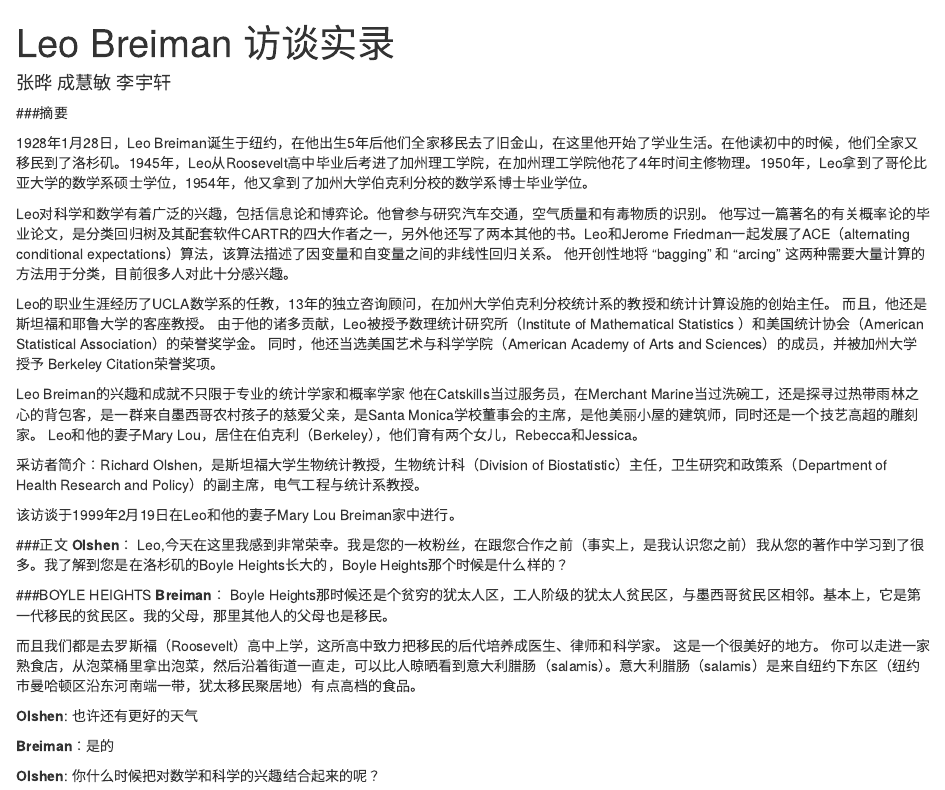
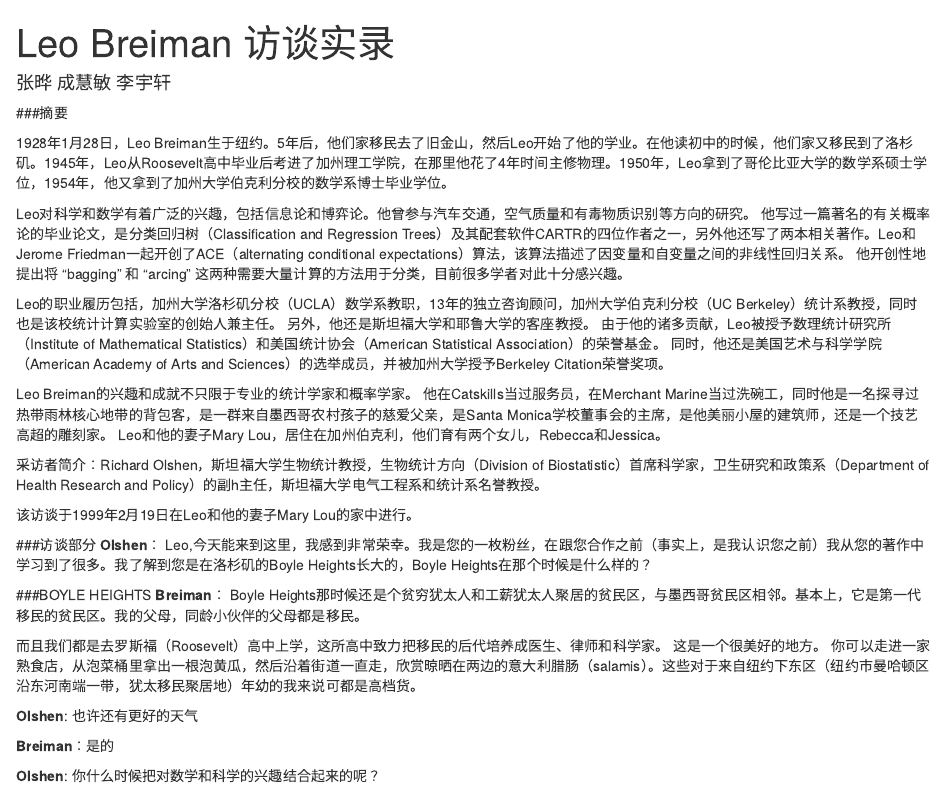
Before and after one commit to taiyun/translation, an R Markdown document (all.Rmd): the page in a window 1100 px wide, from its top, and a second part further down, joined at a grey line. Rendered offline with R 4.5, knitr and Pandoc, with nearby package versions.

Commit message:
编辑至###一名独立的顾问
编辑至###一名独立的顾问AN INDEPENDENT CONSULTANT -- line 251

```diff
--- a/all.Rmd
+++ b/all.Rmd
@@ -7,41 +7,40 @@ output: html_document
 ###摘要
 
 
-1928年1月28日，Leo Breiman诞生于纽约，在他出生5年后他们全家移民去了旧金山，在这里他开始了学业生活。在他读初中的时候，他们全家又移民到了洛杉矶。1945年，Leo从Roosevelt高中毕业后考进了加州理工学院，在加州理工学院他花了4年时间主修物理。1950年，Leo拿到了哥伦比亚大学的数学系硕士学位，1954年，他又拿到了加州大学伯克利分校的数学系博士毕业学位。
+1928年1月28日，Leo Breiman生于纽约。5年后，他们家移民去了旧金山，然后Leo开始了他的学业。在他读初中的时候，他们家又移民到了洛杉矶。1945年，Leo从Roosevelt高中毕业后考进了加州理工学院，在那里他花了4年时间主修物理。1950年，Leo拿到了哥伦比亚大学的数学系硕士学位，1954年，他又拿到了加州大学伯克利分校的数学系博士毕业学位。
 
 
-Leo对科学和数学有着广泛的兴趣，包括信息论和博弈论。他曾参与研究汽车交通，空气质量和有毒物质的识别。
-他写过一篇著名的有关概率论的毕业论文，是分类回归树及其配套软件CARTR的四大作者之一，另外他还写了两本其他的书。Leo和Jerome Friedman一起发展了ACE（alternating conditional expectations）算法，该算法描述了因变量和自变量之间的非线性回归关系。
-他开创性地将 "bagging" 和 "arcing" 这两种需要大量计算的方法用于分类，目前很多人对此十分感兴趣。
+Leo对科学和数学有着广泛的兴趣，包括信息论和博弈论。他曾参与汽车交通，空气质量和有毒物质识别等方向的研究。
+他写过一篇著名的有关概率论的毕业论文，是分类回归树（Classification and Regression Trees）及其配套软件CARTR的四位作者之一，另外他还写了两本相关著作。Leo和Jerome Friedman一起开创了ACE（alternating conditional expectations）算法，该算法描述了因变量和自变量之间的非线性回归关系。
+他开创性地提出将 "bagging" 和 "arcing" 这两种需要大量计算的方法用于分类，目前很多学者对此十分感兴趣。
 
 
 
-Leo的职业生涯经历了UCLA数学系的任教，13年的独立咨询顾问，在加州大学伯克利分校统计系的教授和统计计算设施的创始主任。
-而且，他还是斯坦福和耶鲁大学的客座教授。
-由于他的诸多贡献，Leo被授予数理统计研究所（Institute of
-Mathematical Statistics ）和美国统计协会（American Statistical Association）的荣誉奖学金。
-同时，他还当选美国艺术与科学学院（American Academy of Arts and Sciences）的成员，并被加州大学授予 Berkeley Citation荣誉奖项。
+Leo的职业履历包括，加州大学洛杉矶分校（UCLA）数学系教职，13年的独立咨询顾问，加州大学伯克利分校（UC Berkeley）统计系教授，同时也是该校统计计算实验室的创始人兼主任。
+另外，他还是斯坦福大学和耶鲁大学的客座教授。
+由于他的诸多贡献，Leo被授予数理统计研究所（Institute of Mathematical Statistics）和美国统计协会（American Statistical Association）的荣誉基金。
+同时，他还是美国艺术与科学学院（American Academy of Arts and Sciences）的选举成员，并被加州大学授予Berkeley Citation荣誉奖项。
 
 
-Leo Breiman的兴趣和成就不只限于专业的统计学家和概率学家
-他在Catskills当过服务员，在Merchant Marine当过洗碗工，还是探寻过热带雨林之心的背包客，是一群来自墨西哥农村孩子的慈爱父亲，是Santa Monica学校董事会的主席，是他美丽小屋的建筑师，同时还是一个技艺高超的雕刻家。 Leo和他的妻子Mary Lou，居住在伯克利（Berkeley），他们育有两个女儿，Rebecca和Jessica。
+Leo Breiman的兴趣和成就不只限于专业的统计学家和概率学家。
+他在Catskills当过服务员，在Merchant Marine当过洗碗工，同时他是一名探寻过热带雨林核心地带的背包客，是一群来自墨西哥农村孩子的慈爱父亲，是Santa Monica学校董事会的主席，是他美丽小屋的建筑师，还是一个技艺高超的雕刻家。 Leo和他的妻子Mary Lou，居住在加州伯克利，他们育有两个女儿，Rebecca和Jessica。
 
 
-采访者简介：Richard Olshen，是斯坦福大学生物统计教授，生物统计科（Division of Biostatistic）主任，卫生研究和政策系（Department of Health Research and Policy）的副主席，电气工程与统计系教授。
+采访者简介：Richard Olshen，斯坦福大学生物统计教授，生物统计方向（Division of Biostatistic）首席科学家，卫生研究和政策系（Department of Health Research and Policy）的副h主任，斯坦福大学电气工程系和统计系名誉教授。
 
-该访谈于1999年2月19日在Leo和他的妻子Mary Lou Breiman家中进行。
+该访谈于1999年2月19日在Leo和他的妻子Mary Lou的家中进行。
 
-###正文
+###访谈部分
 **Olshen**：
-Leo,今天在这里我感到非常荣幸。我是您的一枚粉丝，在跟您合作之前（事实上，是我认识您之前）我从您的著作中学习到了很多。我了解到您是在洛杉矶的Boyle Heights长大的，Boyle Heights那个时候是什么样的？
+Leo,今天能来到这里，我感到非常荣幸。我是您的一枚粉丝，在跟您合作之前（事实上，是我认识您之前）我从您的著作中学习到了很多。我了解到您是在洛杉矶的Boyle Heights长大的，Boyle Heights在那个时候是什么样的？
 
 ###BOYLE HEIGHTS
 **Breiman**：
-Boyle Heights那时候还是个贫穷的犹太人区，工人阶级的犹太人贫民区，与墨西哥贫民区相邻。基本上，它是第一代移民的贫民区。我的父母，那里其他人的父母也是移民。
+Boyle Heights那时候还是个贫穷犹太人和工薪犹太人聚居的贫民区，与墨西哥贫民区相邻。基本上，它是第一代移民的贫民区。我的父母，同龄小伙伴的父母都是移民。
 
 而且我们都是去罗斯福（Roosevelt）高中上学，这所高中致力把移民的后代培养成医生、律师和科学家。
 这是一个很美好的地方。
-你可以走进一家熟食店，从泡菜桶里拿出泡菜，然后沿着街道一直走，可以比人晾晒看到意大利腊肠（salamis）。意大利腊肠（salamis）是来自纽约下东区（纽约市曼哈顿区沿东河南端一带，犹太移民聚居地）有点高档的食品。
+你可以走进一家熟食店，从泡菜桶里拿出一根泡黄瓜，然后沿着街道一直走，欣赏晾晒在两边的意大利腊肠（salamis）。这些对于来自纽约下东区（纽约市曼哈顿区沿东河南端一带，犹太移民聚居地）年幼的我来说可都是高档货。
 
 
 **Olshen**: 也许还有更好的天气
@@ -54,17 +53,17 @@ Boyle Heights那时候还是个贫穷的犹太人区，工人阶级的犹太人
 **Olshen**: 你什么时候把对数学和科学的兴趣结合起来的呢？
 
 
-**Breiman**：我在高中的时候对几何感兴趣，因为几何是第一门让我印象深刻的科目。
-你知道吗，当你解决完代数或者加上数字之类的问题之后，挑战几何问题是一件全然不同而且令人着迷的事，以至于我们一群人在研究它的时候根本停不下来。
+**Breiman**：我在高中的时候对几何很感兴趣，因为几何是第一门让我印象深刻的科目。
+你知道吗，当你解决完代数或者加减乘除之类的问题之后，挑战几何问题是一件全然不同而且令人着迷的事，以至于我们一群人在研究它的时候根本停不下来。
 
 
 **Olshen**: 关于罗斯福（Roosevelt）高中所在的社区你还有什么其他的能告诉我们的吗？是什么促使你对加州理工学院(Caltech)感兴趣并真正加入加州理工学院的呢？
 
-**Breiman**：嗯，虽然罗斯福(Roosevelt)社区那时候是洛杉矶最穷的社会经济社区之一，但罗斯福高中是一流的学术高中之一。
-这个原因也许和Bronx科学高中的原因是一样的。
+**Breiman**：嗯，虽然罗斯福(Roosevelt)周边那时候从社会经济学的角度看是洛杉矶最穷的社区之一，但从办学角度看罗斯福高中是一流的。
+而这其中的原因也许和Bronx科学高中之所以成为一流高中的原因是一样的。
 
 这里充满了有激情的移民家庭的儿女，大家都明确地知道一定要上大学。
-而激发我去加州理工学院(Caltech)的原因，是我母亲听说加州理工学院是西方最好的科学性学校，于是她决定她儿子应该去加州理工学院。
+而激发我去加州理工学院(Caltech)的原因，是我母亲听说加州理工学院是西方最好的研究型大学，于是她决定她儿子应该去加州理工学院。
 
 
 **Olshen**: 你有兄弟姐妹吗？
@@ -77,14 +76,14 @@ Boyle Heights那时候还是个贫穷的犹太人区，工人阶级的犹太人
 **Olshen**: 所以唯一的儿子干什么真的非常重要
 
 
-**Breiman**：是的
+**Breiman**：没错
 
 ###加州理工学院(Caltech)
 
 **Olshen**: 能跟我讲一下你还在加州理工学院的时候，那儿是什么样的吗？
 
-**Breiman**：当然。那年申请加州理工学院的几千人，但是最终录取的只有250人。为了能被录取，你必须参与16个小时的考试，因为他们完全不相信高中成绩。
-你必须考数学、物理、化学和英语四科，每科考四小时，而且我们需要把它们都写出来。
+**Breiman**：当然。那年申请加州理工学院的有几千人，但是最终录取的只有250人。为了能被录取，你必须参加共计16个小时的考试，因为他们完全不相信高中成绩。
+你必须参加数学、物理、化学和英语四科的考试，每科考四小时。这是我们所有人都绞尽脑汁的16个小时。
 
 在加州理工学院的第一年，我确实表现得很好，也拿到了奖学金。但是第二、三、四年，我变得越来越烦闷，我厌倦了每天听到的不是科学就是电气，这让我开始封闭起来。这个地方就像是一个科学修道院。
 
@@ -92,29 +91,30 @@ Boyle Heights那时候还是个贫穷的犹太人区，工人阶级的犹太人
 
 
 
-**Olshen**: 这是让你去加州大学伯克利分校研究生院的原因吗？
+**Olshen**: 这是促使你去加州大学伯克利分校研究生院的原因吗？
 
+###哥伦比亚大学研究生院
 
-**Breiman**：不是，实际上是虽然我毕业时的物理成绩太差了，但是我还是对数学很感兴趣。我在数学方面很好，我到处申请，最终只有纽约的哥伦比亚大学接收了我。我的父母十分贫穷，而且没法承担我在哥大的学费。
+**Breiman**：不是，实际上是虽然我毕业时的物理成绩太差了，但是我还是对数学很感兴趣。索然我在数学方面成绩很好，并且到处申请，最终只有纽约的哥伦比亚大学接收了我。我的父母还是挺贫穷f的，所以没法承担我在哥大的学费。
 
-但是由于之前我打工存了一些钱，所以我最终还是有能力去哥大的。然后我用1年的时间在哥大获得了数学硕士学位，但是实际上我最开始去哥大时是想主修哲学的。
+但是由于之前打工存了一些钱，我最终还是去了哥大。然后我用1年的时间在哥大获得了数学硕士学位，但是实际上我最开始去哥大时是想主修哲学的。
 
-当我到了这之后，我和赫赫有名的哲学系系主任Erwin Edwin交谈了一番。他语重心长地拍了拍我，说道，“你看，我两个最优秀的博士生现在都没找到工作。你为什么不待在数学系，然后上一些哲学系的课看看呢？”
+当我到了哥大之后，我和当时赫赫有名的哲学系主任Erwin Edwin交谈了一番。他语重心长地拍了拍我，说道，“你看，我两个最优秀的博士生现在都没找到工作。你为什么不待在数学系，然后上一些哲学系的课看看呢？”
 
 然后我就上了一些哲学系的课，比如说美学和希腊哲学等等。
-最终，我还是决定回归到了数学。
+这都不是我想要的，所以最终，我还是决定回归数学。
 
 
 **Olshen**: 能告诉我们具体的时间吗？
 
 
-**Breiman**：那是1950年的时候，我从哥大拿到硕士毕业学位1年之后，我申请了伯克利的数学系，他们接受了我。为了能支付学费，我1个暑假在Catskills（卡次启尔山脉，位于纽约的南部）当服务员打暑假工，另一个暑假在美国商船学院（Merchant Marine）。
+**Breiman**：那是1950年的时候，我从哥大拿到硕士毕业学位1年之后，我申请了伯克利的数学系，他们接受了我。为了能支付学费，我一个暑假都在Catskills（卡次启尔山脉，位于纽约的南部）当服务员，另一个暑假则在美国商船学院（Merchant Marine）打工。
 
 
-**Olshen**: 美国商船学院（Merchant Marine）听起来很不错
+**Olshen**: 美国商船学院（Merchant Marine）听起来挺棒的。
 
 
-###毕业于伯克利
+###伯克利研究生院
 
 
 **Breiman**：是的，在我20岁之前，我这样打工挣了很多钱。我在船上当洗碗工，一下船就得去监考，监考是所有伯克利助教必须干的事。从码头叫了一辆出租车，我迅速地奔向大一新生考试的地方Dwinelle，所以—
@@ -125,74 +125,70 @@ Boyle Heights那时候还是个贫穷的犹太人区，工人阶级的犹太人
 
 
 
-**Breiman**：确实是
+**Breiman**：确实是。
 
 
-**Olshen**: 棒极了，能跟我们讲讲David Blackwell对你的影响吗？还有其他跟你一起在伯克利学习的人也可以讲讲吗？我其实是想问的是和这两个主题相关的：一个是Shannon–Breiman–MacMillan理论(Breiman,
-1957)，另外一个是你博彩系统相关的工作(Breiman, 1960)。
+**Olshen**: 棒极了。能跟我们讲讲David Blackwell对你的影响吗？还有其他跟你一起在伯克利学习的人也可以讲讲吗？我其实是想把这些问题和这两个主题联系起来：一个是Shannon–Breiman–MacMillan理论(Breiman, 1957)，另外一个是你在博弈论方向的研究成果(Breiman, 1960)。
 
 
-**Breiman**：好的，我当时是在伯克利的数学系，那会儿还没有独立的统计系。那个时候，Neyman想引入一些人，比如 Michel Loève è 。当时，我上的概率论这门课是教的，我非常喜欢这门课，我喜欢概率论。
+**Breiman**：好的，我当时是在伯克利的数学系，那会儿还没有独立的统计系。那个时候，Neyman招揽了几位知名学者，比如说Michel Loève。当时，我上的概率论这门课就是他教的，我非常喜欢这门课，我喜欢概率论。
 
-这是一门很好的课程，一门大概只有10个人左右的课程。Manny Parzen也在这个课堂里，还有Howard Tucker，还有一两个后来在统计界声名远扬的人。然后我写了一篇论文，但是 Michel Loève è 是一个完美主义者，他让我在论文上不断下功夫。
+这是一门很好的课，一门大概只有10个学生的课。Manny Parzen也在这个课堂里，还有Howard Tucker，还有一两个后来在统计界声名远扬的人。然后我写了一篇论文，但是Michel Loève是一个完美主义者，他让我在论文上不断改进。
 
 
 
-**Olshen**: 我情不自禁地想起来，当我大一刚入学时，我的导师是Michel Loève è ，他在办公室对我说的第一句话就是，"你最好全部课程都得A，不然我会把你从窗户扔出去。"
+**Olshen**: 我情不自禁地回忆起来，当我大一刚入学时，我的导师就是Michel Loève，他在办公室对我说的第一句话就是，"你最好全部课程都得A，不然我会把你从窗户扔出去。"
 
-**Breiman**：这听起来很像是Michel的风格，所以每次我写完论文觉得这已经很不错的时候，Michel都会说“我不知道”。然后，Harold Cram´er来到了伯克利一学期，我在他组织的研讨会上提交了我的论文结果。
+**Breiman**：这听起来很像是Michel的风格，所以每次我写完论文觉得这已经很不错的时候，Michel都会说“我不知道”。然后，Harold Cramer来到了伯克利一学期，我在他组织的研讨会上提交了我的论文结果。
 
-他说，“我必须跟Michel好好谈谈，我觉得这篇论文已经很不错了”。
-但是，这时候一件更加重要的事情发生了，我收到了一个来自征兵局的通知，通知上说“注意！你已经用尽了所有的延期时间，我们希望在30天之后在这里看到你”
+他说，“我必须跟Michel好好谈谈，我觉得这篇论文已经很不错了。”
+但是，这时候一件更加重要的事情发生了，我收到了一个来自征兵局的通知，通知上说“注意！你已经用尽了所有的延期时间，我们希望在30天之后看到你。”
 
-所以我给Michel提交了我最新一版论文的复件，同时把那个征兵局的通知也放在上面。Michel盯着它看了很久，然后说，“好吧，我们必须让你尽快离开这里了”。大概在两周之后，他组织了论文的最后答辩，然后我的论文获得了批准，我当时很激动。离开伯克利之后，我服役了将近两年。
+所以我给Michel提交了我最新一版论文的复件，同时把那个征兵局的通知也放在上面。Michel盯着它看了很久，然后说，“好吧，我们必须让你尽快离开这里了。”大概在两周之后，他组织了论文的最后答辩，然后我的论文获得了通过，我当时激动极了。离开伯克利之后，我服役了将近两年。
 
 
 
-**Olshen**: 等一下，让我们回过头看之前的问题。你的毕业论文和Shannon–Breiman–MacMillan理论有关，还是和你的博彩系统有关呢？
+**Olshen**: 等一下，让我们往回倒一下。你的毕业论文和Shannon–Breiman–MacMillan理论有关，还是和你的博弈论研究有关呢？
 
 
 
-**Breiman**：不是的，当时军队有个规定是，如果你能找到工作，你就可以提前两个月出去，我写信给Neyman教授，他给了我一个代理助理教授的工作，于是我就回来了，也就是那个时候我开始结识了David Blackwell。
+**Breiman**：都不是。事情是这样的，当时军队有个规定是，如果你能找到工作，你就可以提前两个月出去，所以我写信给Neyman教授，他给了我一个代理助理教授的工作，于是我就回来了，也就是那个时候我开始结识了David Blackwell。
 
 我们那个时候一起开研讨会，他经常拿一些笔记来问我，“你会证明这个、这个和这个吗？”
-有一次，他给的一个笔记上写着，“你能证明这个几乎收敛于下面的式子吗？”
+有一次，他给的一个笔记上写着，“你能证明这个几乎肯定可以收敛于下面的式子吗？”
 我想了好些天，然后我觉得我可以做到，我觉得我已经有思路了，Shannon–Breiman–McMillan理论(Breiman, 1957)就是这么诞生的。和Dave Blackwell一起工作十分的鼓舞人心，他思考问题的方式真的非常了不起。
 
 
 
-**Olshen**: 是Dave Blackwell促使你进入博彩这个领域的吗？
+**Olshen**: 是Dave Blackwell促使你进入博弈论这个领域的吗？
 
 
-**Breiman**：不是的，完全是因为我自己。我当时在思考凯利指数。
+**Breiman**：不是的，这完全是因为我自己。我当时在思考凯利（Kelly）规则。
 
 
 
-**Olshen**: 跟我讲讲怎么回事
+**Olshen**: 跟我讲讲怎么回事。
 
 
-**Breiman**：凯利指数大概是说，如果你在一个有利的赌局中下赌注，你就可以赢得无穷多的钱。这也不是一定的，但是至少你的期望收益会是无穷的。我思考了一下凯利指数，然后我意识到他们其实是在采取最优策略来玩一局有利于自己的赌局。
+**Breiman**：凯利规则大概是说，如果你在一个有利的赌局中下赌注，你就可以赢得无穷多的钱。这也不是一定的，但是至少你的期望收益会是无穷的。我思考了一下凯利规则的结果，然后意识到从中可以推导出参加有利于自己的赌局时的最优策略。
 
-这是我研究博彩的动机，完全是因为机缘巧合。David 没有参与进来，而且我觉得他应该对博彩业不感兴趣。
+这是我研究博弈论的动机，完全是因为机缘巧合。David没有参与进来，而且我觉得他应该对博弈论并不感兴趣。
 
 ###在墨西哥卖冰
 
-**Olshen**: 大家都知道你涉猎广泛，其中你在墨西哥卖冰那件事非常吸引我，但是我到现在也不太清楚，你能跟我讲讲那个吗？
+**Olshen**: 大家都知道你涉猎广泛，其中你在墨西哥卖冰那件事非常吸引我，但是我到现在也不是很理解，你能跟我讲讲这事儿吗？
 
-**Breiman**：好的，实际上那是因为我的几个朋友在1964年或者1965年去了Puerto
-Vallarta，具体年份我记不太清楚了，但是正好就是在Night of the Iguana(译者注：即《巫山风雨夜》，1964年上映的电影)这部电影上映之后的一年。
-当时，Puerto
-Vallarta还只是一个小城镇，你需要把你所有的水都煮沸才行。
+**Breiman**：好的，实际上那是因为我的几个朋友在1964年或者1965年去了Puerto Vallarta，具体年份我记不太清楚了，但是正好就是在Night of the Iguana(译者注：即《巫山风雨夜》，1964年上映的电影，Puerto Vallarta是片中一行人的目的地，在墨西哥)这部电影上映之后的一年。
+当时，Puerto Vallarta还只是一个小城镇，在那里所有的水必须煮沸才能饮用（译者注：美国人一般都是直饮自来水的，而墨西哥的的自来水标准并不能直饮）。
 
-另外一件你需要注意的事就是，如果有人在你的饮料中加了冰块，千万不要喝。
-因为当地的冰块都是用当地的水做的，都充满了细菌。所以我的朋友就想出了一个点子：把
-纯化的制冰机送到墨西哥，并且建立一个专门净化冰的工厂，这个想法同样让我觉得很感兴趣。
+还有就是，如果有人在你的饮料中加了冰块，千万不要喝。
+因为当地的冰块都是用当地的水做的，都充满了细菌。所以我的朋友就想出了一个点子：把纯化的制冰机送到墨西哥，并且建立一个专门净化冰的工厂，这个想法同样让我觉得很感兴趣。
 
 我觉得这很棒，我说，“我也要投资”。接下来他们买了一栋旧得几乎摇摇欲坠的建筑，叫做El Bucanero。
 他们在这里建立起了冰厂，这是一个伟大的成功。然后这个厂净化出来的冰在Puerto Vallarta远近皆知，因为他们从冰的中间把杂质吸出来，所以看起来像一个甜甜圈。在Puerto Vallarta，无论你走到哪，你都可以看到一杯装有甜甜圈冰块的饮料。没多久，市长的儿子也决定开始做净化冰的生意。
-果然，我们所有的顾客都跑去光顾市长儿子的生意了。所以我们的生意就黄了，但是净化冰这件事持续下来了，这非常伟大。
+果然，我们所有的顾客都跑去光顾市长儿子的生意了。所以我们的生意就黄了，但是净化冰这件事持续下来了，这挺帮的。
 
-**Olshen**: 听起来很棒
+**Olshen**: 听起来不错。
 
 **Breiman**：嗯，是的。
 
@@ -203,11 +199,10 @@ Vallarta还只是一个小城镇，你需要把你所有的水都煮沸才行。
 **Olshen**: 现在我要继续和你谈谈你在UCLA的职业生涯了，其实我是想问一些我一直非常想知道的事。
 就是你怎么想到写probability (Breiman,1968)这本伟大的书的呢？
 
-**Breiman**：我进入UCLA是因为，我在伯克利只有一份署理职位（译者注：署理职位一般不能超过6个月）。
+**Breiman**：我加入UCLA是因为，我在伯克利只有一份署理职位（译者注：署理职位一般不能超过6个月）。
 那时的规则非常严格，如果你是一名伯克利的博士生，那么你铁定不能在伯克利找到你的第一份工作。那么接下来对我来说，去UCLA对似乎是最好的选择了。
 
-所以我走在街上，并进入了数学系说，“我是来求职的”。他们收到了一些关于我的信件，然后我获得了一份工作。我在这儿一待就待了7年，实际上我很快就拿到了终身教授的职位。我是他们唯一的一名概率学家，所以
-我教研究生概率论的课程，教了大概3到4年。
+所以我走进了UCLA数学系大楼说，“我是来求职的。”他们收到了一些关于我的信件，然后我获得了一份工作。我在这儿一待就待了7年，实际上我很快就拿到了终身教授的职位。我是他们唯一的一名概率学家，所以我教研究生概率论的课程，教了大概3到4年。
 
 在整个教学过程中，我一直专注于概率论中的证明，直到搞懂内在的原理。
 
```
Also changed, not shown: all.Rmd (8 more changed lines).
